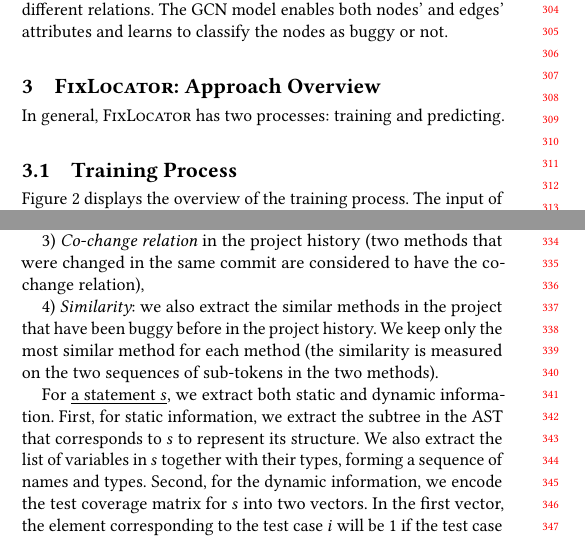
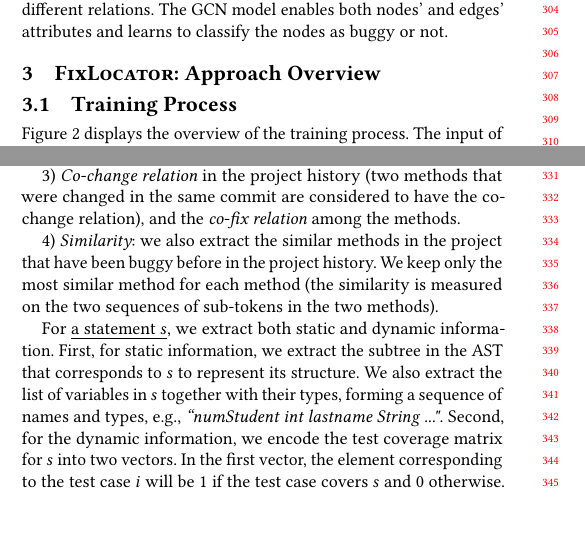
Before and after one commit to tien-n-nguyen/fixlocator, a LaTeX paper (icse22.tex, which reads sections/overview.tex): two parts of the columns of page 3 of 12, joined at a grey line, cut so that both start at the same text, the shorter picture padded with empty space. Compiled offline with pdfLaTeX.

Commit message:
temporary check-in

```diff
--- a/sections/overview.tex
+++ b/sections/overview.tex
@@ -3,7 +3,7 @@
 
 %This section presents an overview of {\tool}.
 
-In general, {\tool} has two processes: training and predicting.
+%In general, {\tool} has two processes: training and predicting.
 
 \subsection{Training Process}
 
@@ -56,9 +56,9 @@ methods in the stack trace (the dynamic information in execution
 and stack traces has been showed to be useful in
 FL~\cite{icse21-fl,DeepFL}),
 
-3) {\em Co-change relation} in the project history (two methods
-that were changed in the same commit are considered to have the
-co-change relation),
+3) {\em Co-change relation} in the project history (two methods that
+were changed in the same commit are considered to have the co-change
+relation), and the {\em co-fix relation} among the methods.
 
 4) {\em Similarity}: we also extract the similar methods in the project that
 have been buggy before in the project history. We keep only the most
@@ -69,12 +69,12 @@ For \underline{a statement $s$}, we extract both static and dynamic
 information. First, for static information, we extract the subtree in
 the AST that corresponds to $s$ to represent its structure. We also
 extract the list of variables in $s$ together with their types,
-forming a sequence of names and types. Second, for the dynamic
-information, we encode the test coverage matrix for $s$ into two
-vectors. In the first vector, the element corresponding to the test
-case $i$ will be 1 if the test case covers $s$ and 0 otherwise. In the
-second vector, the element for the test case $i$ will be 1 if it is
-passing and 0 otherwise.
+forming a sequence of names and types, e.g., {\em ``numStudent int
+lastname String ..."}.  Second, for the dynamic information, we encode the
+test coverage matrix for $s$ into two vectors. In the first vector,
+the element corresponding to the test case $i$ will be 1 if the test
+case covers $s$ and 0 otherwise. In the second vector, the element for
+the test case $i$ will be 1 if it is passing and 0 otherwise.
 
 At both method and statement levels, we use graphs to represent
 the methods and statements, and their relations. Let us call
```
